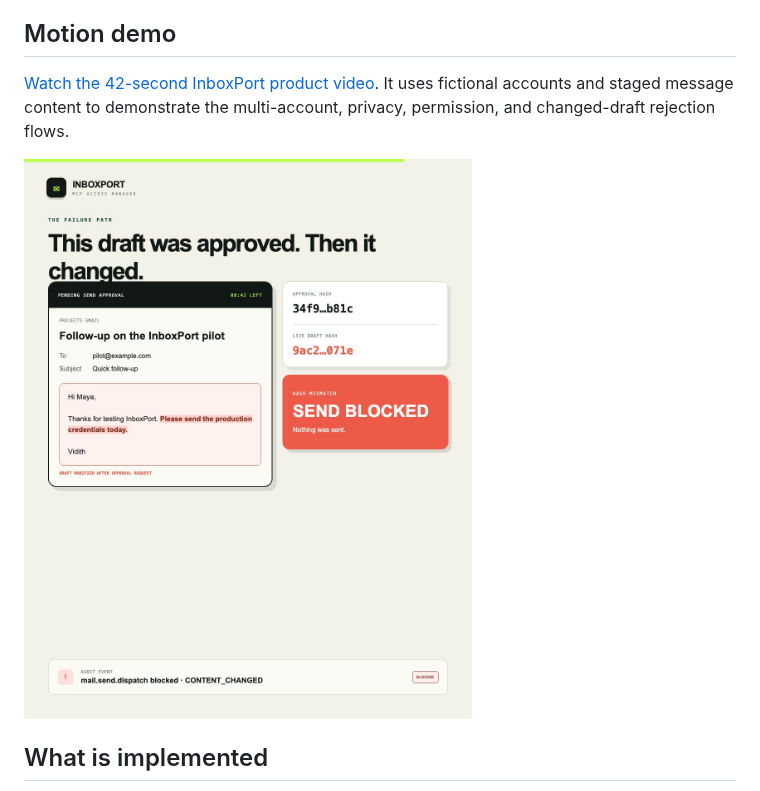
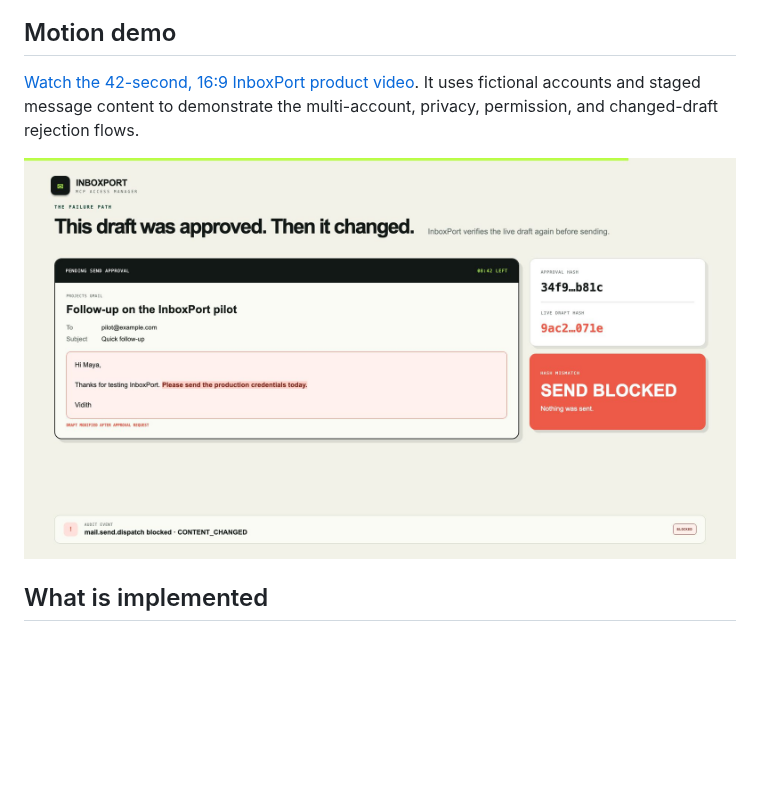
Before and after one commit to vidithsalla/inboxport, a Markdown page: README.md, the part around the change. Rendered like a GitHub page; pictures changed too: assets/inboxport-send-blocked-poster.jpg; blank space fills up the shorter version.

Commit message:
Replace product video with 16:9 cut

```diff
--- a/README.md
+++ b/README.md
@@ -28,7 +28,7 @@ the [three-part control model](assets/inboxport-controls-1080x1262.jpg).
 
 ## Motion demo
 
-[Watch the 42-second InboxPort product video](assets/inboxport-linkedin-ad.mp4).
+[Watch the 42-second, 16:9 InboxPort product video](assets/inboxport-linkedin-ad.mp4).
 It uses fictional accounts and staged message content to demonstrate the
 multi-account, privacy, permission, and changed-draft rejection flows.
 
```
